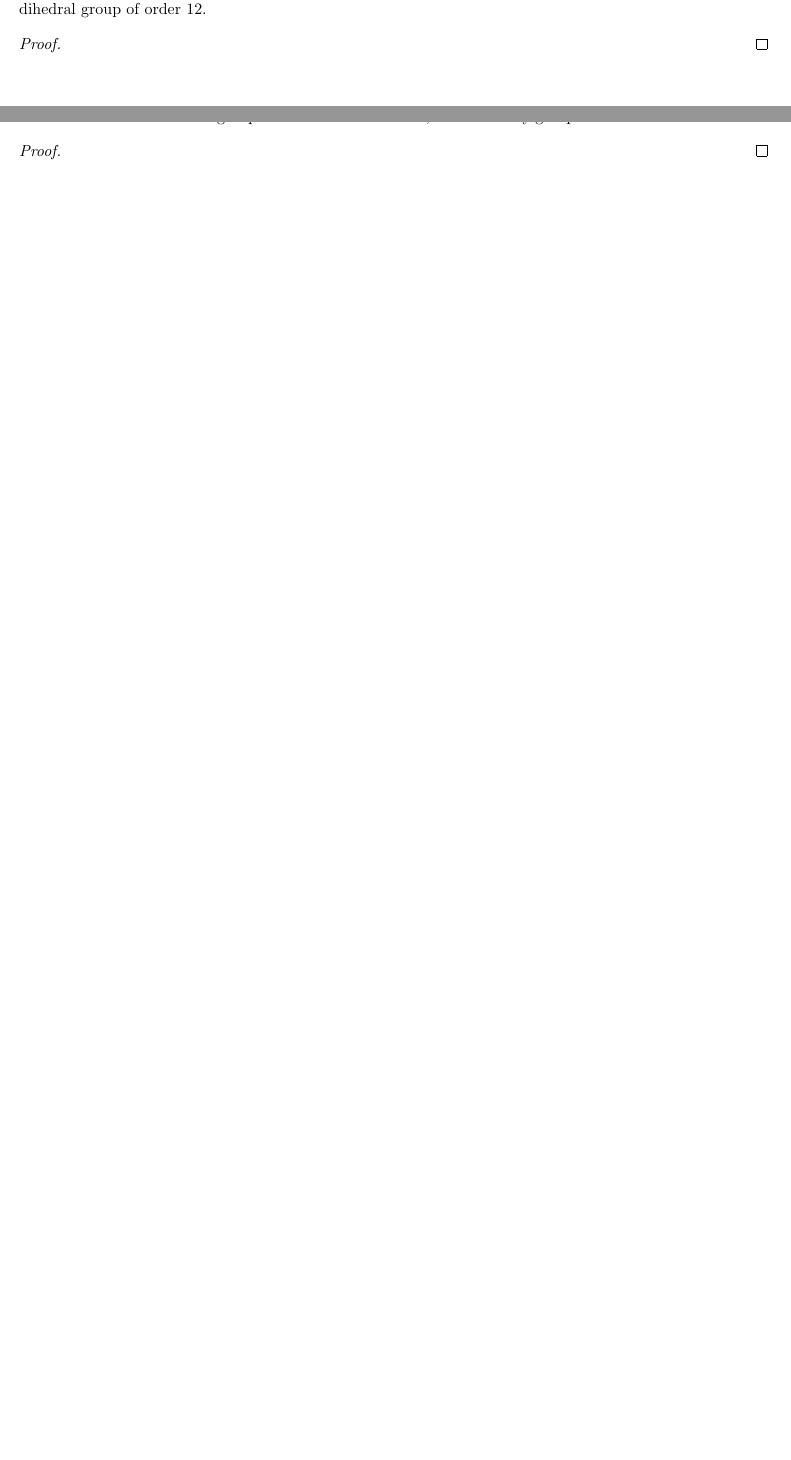
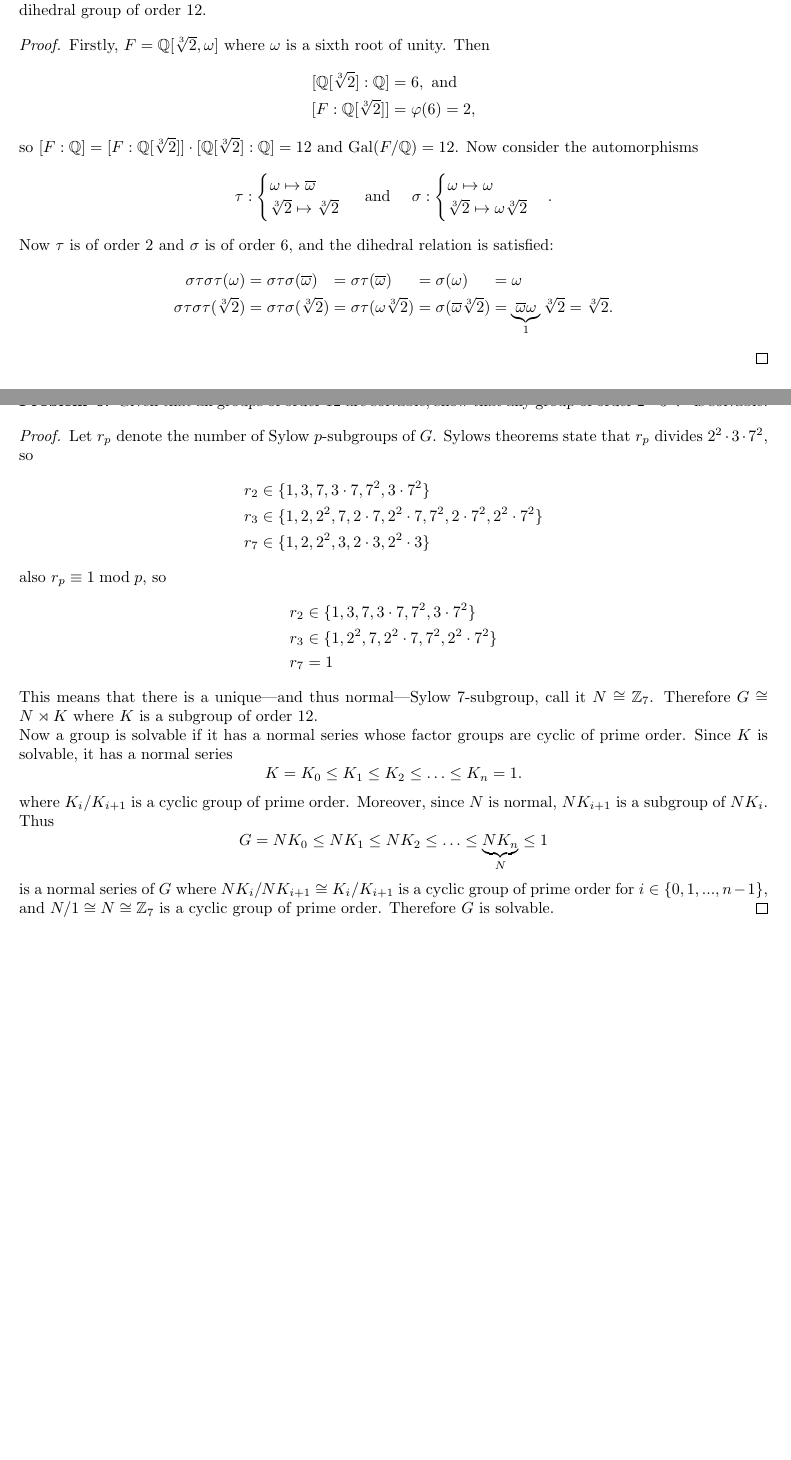
Before and after one commit to mgsa-usc/QualifyingExams, a LaTeX document (algebra/2012_fall.tex): two parts of pages 5 and 6 of 6, joined at a grey line, cut so that both start at the same text, the shorter picture padded with empty space. Compiled offline with pdfLaTeX.

Commit message:
Algebra, fall 2012: solutions to some problems.

```diff
--- a/algebra/2012_fall.tex
+++ b/algebra/2012_fall.tex
@@ -129,10 +181,33 @@
 % Fifth problem
 % -----------------------------------------------------
 \begin{problem}{5}
-  Let $F$ be the splitting field of $f(x) = x^6 - 2$ over $\Q$. Show that $\Gal(F/\Q)$ is isomorphic to the dihedral group of order $12$.
+  Let $F$ be the splitting field of $f(x) = x^6 - 2$ over $\Q$.
+  Show that $\Gal(F/\Q)$ is isomorphic to the dihedral group of order $12$.
 \end{problem}
 
 \begin{proof}
+  Firstly, $F = \Q[\sqrt[3]2, \omega]$ where $\omega$ is a sixth root of unity.
+  Then \begin{align*}
+    [\Q[\sqrt[3]2]:\Q] &= 6, \text{ and} \\
+    [F:\Q[\sqrt[3]2]] &= \varphi(6) = 2,
+  \end{align*}
+  so $[F:\Q] = [F:\Q[\sqrt[3]2]]\cdot[\Q[\sqrt[3]2]:\Q] = 12$ and
+  $\Gal(F/\Q) = 12$.
+  Now consider the automorphisms \[
+    \tau: \begin{cases}
+      \omega \mapsto \overline\omega \\
+      \sqrt[3]2 \mapsto \sqrt[3]2
+    \end{cases} \text{ and ~~~}
+    \sigma: \begin{cases}
+        \omega \mapsto \omega \\
+        \sqrt[3]2 \mapsto \omega\sqrt[3]2
+      \end{cases}.
+  \]
+  Now $\tau$ is of order $2$ and $\sigma$ is of order $6$, and the dihedral
+  relation is satisfied: \begin{alignat*}{4}
+    \sigma\tau\sigma\tau(\omega) &= \sigma\tau\sigma(\overline\omega) &&= \sigma\tau(\overline\omega) &&= \sigma(\omega) &&= \omega \\
+    \sigma\tau\sigma\tau(\sqrt[3]2) &= \sigma\tau\sigma(\sqrt[3]2) &&= \sigma\tau(\omega\sqrt[3]2) &&= \sigma(\overline\omega\sqrt[3]2) &&= \underbrace{\overline\omega\omega}_1\sqrt[3]2 = \sqrt[3]2.
+  \end{alignat*}
 \end{proof}
 \pagebreak
 
@@ -144,5 +219,30 @@
 \end{problem}
 
 \begin{proof}
+  Let $r_p$ denote the number of Sylow $p$-subgroups of $G$. Sylows theorems
+  state that $r_p$ divides $2^2 \cdot 3 \cdot 7^2$, so \begin{align*}
+    r_2 &\in \set{1, 3, 7, 3 \cdot 7, 7^2, 3 \cdot 7^2} \\
+    r_3 &\in \set{1, 2, 2^2, 7, 2 \cdot 7, 2^2 \cdot 7, 7^2, 2 \cdot 7^2, 2^2 \cdot 7^2} \\
+    r_7 &\in \set{1, 2, 2^2, 3, 2 \cdot 3, 2^2 \cdot 3}
+  \end{align*} also $r_p \equiv 1 \bmod p$, so
+  \begin{align*}
+    r_2 &\in \set{1, 3, 7, 3 \cdot 7, 7^2, 3 \cdot 7^2} \\
+    r_3 &\in \set{1, 2^2, 7, 2^2 \cdot 7, 7^2, 2^2 \cdot 7^2} \\
+    r_7 &= 1
+  \end{align*}
+  This means that there is a unique---and thus normal---Sylow $7$-subgroup,
+  call it $N \cong \Z_7$.
+  Therefore $G \cong N \rtimes K$ where $K$ is a subgroup of order $12$.
+  \\
+  Now a group is solvable if it has a normal series whose factor groups are
+  cyclic of prime order. Since $K$ is solvable, it has a normal series \[
+    K = K_0 \leq K_1 \leq K_2 \leq \hdots \leq K_n = 1.
+  \] where $K_{i}/K_{i+1}$ is a cyclic group of prime order.
+  Moreover, since $N$ is normal, $NK_{i+1}$ is a subgroup of $NK_{i}$. Thus \[
+    G = NK_0 \leq NK_1 \leq NK_2 \leq \hdots \leq \underbrace{NK_n}_N \leq 1
+  \] is a normal series of $G$ where $NK_{i}/NK_{i+1} \cong K_{i}/K_{i+1}$ is a
+  cyclic group of prime order for $i \in \set{0,1,..., n-1}$, and
+  $N/1 \cong N \cong \Z_7$ is a cyclic group of prime order.
+  Therefore $G$ is solvable.
 \end{proof}
 \end{document}
```
Also changed, not shown: algebra/2012_fall.pdf, algebra/2012_fall.tex (64 more changed lines).
